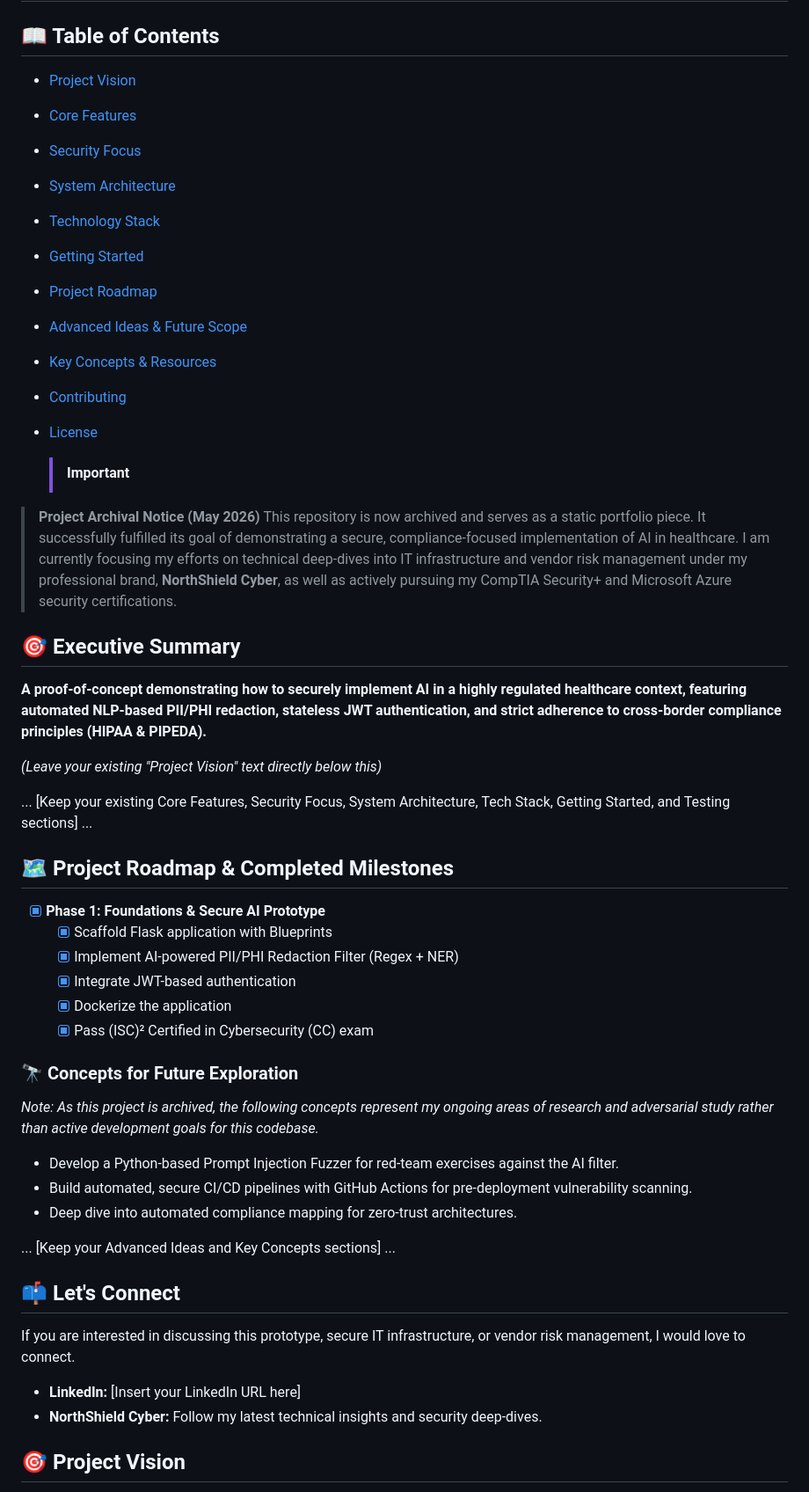
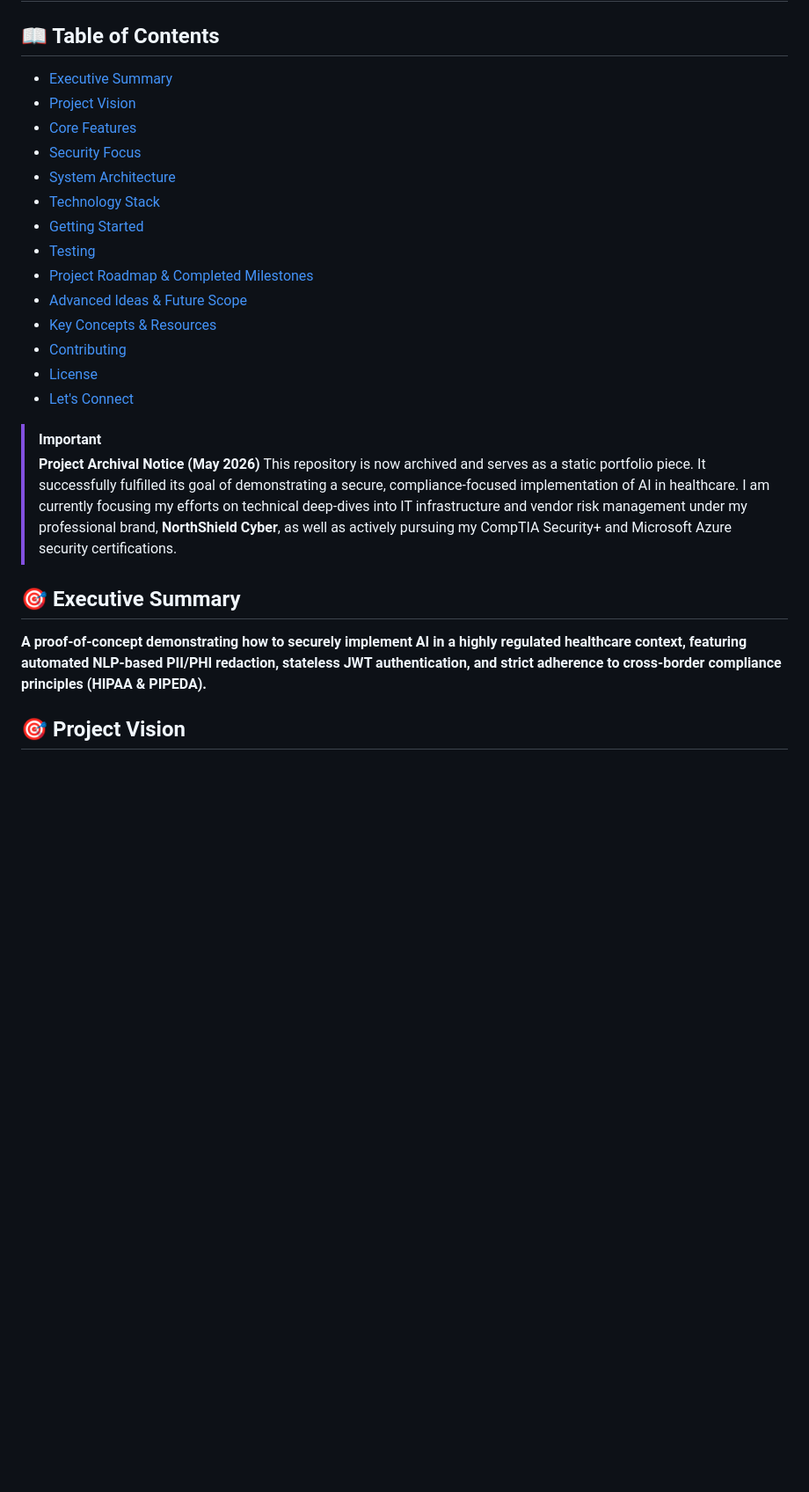
Before and after one commit to cavilosa/secure-ai-telemed-prototype, a Markdown page: README.md, the part around one of its changes. Shown at 88% size. Rendered like a GitHub page; blank space fills up the shorter version.

```diff
--- a/README.md
+++ b/README.md
@@ -2,49 +2,28 @@
 
 ## 📖 Table of Contents
 
-- [Project Vision](#project-vision)
-- [Core Features](#core-features)
-- [Security Focus](#security-focus)
-- [System Architecture](#system-architecture)
-- [Technology Stack](#technology-stack)
-- [Getting Started](#getting-started)
-- [Project Roadmap](#project-roadmap)
-- [Advanced Ideas & Future Scope](#advanced-ideas--future-scope)
-- [Key Concepts & Resources](#key-concepts--resources)
-- [Contributing](#contributing)
-- [License](#license)
+- [Executive Summary](#-executive-summary)
+- [Project Vision](#-project-vision)
+- [Core Features](#-core-features)
+- [Security Focus](#-security-focus)
+- [System Architecture](#-system-architecture)
+- [Technology Stack](#-technology-stack)
+- [Getting Started](#-getting-started)
+- [Testing](#-testing)
+- [Project Roadmap & Completed Milestones](#-project-roadmap--completed-milestones)
+- [Advanced Ideas & Future Scope](#-advanced-ideas--future-scope)
+- [Key Concepts & Resources](#-key-concepts--resources)
+- [Contributing](#-contributing)
+- [License](#-license)
+- [Let's Connect](#-lets-connect)
 
-  > [!IMPORTANT]
+> [!IMPORTANT]
 > **Project Archival Notice (May 2026)**
 > This repository is now archived and serves as a static portfolio piece. It successfully fulfilled its goal of demonstrating a secure, compliance-focused implementation of AI in healthcare. I am currently focusing my efforts on technical deep-dives into IT infrastructure and vendor risk management under my professional brand, **NorthShield Cyber**, as well as actively pursuing my CompTIA Security+ and Microsoft Azure security certifications.
 
 ## 🎯 Executive Summary
+
 **A proof-of-concept demonstrating how to securely implement AI in a highly regulated healthcare context, featuring automated NLP-based PII/PHI redaction, stateless JWT authentication, and strict adherence to cross-border compliance principles (HIPAA & PIPEDA).**
-
-*(Leave your existing "Project Vision" text directly below this)*
-
-... [Keep your existing Core Features, Security Focus, System Architecture, Tech Stack, Getting Started, and Testing sections] ...
-
-## 🗺️ Project Roadmap & Completed Milestones
-- [x] **Phase 1: Foundations & Secure AI Prototype**
-  - [x] Scaffold Flask application with Blueprints
-  - [x] Implement AI-powered PII/PHI Redaction Filter (Regex + NER)
-  - [x] Integrate JWT-based authentication
-  - [x] Dockerize the application
-  - [x] Pass (ISC)² Certified in Cybersecurity (CC) exam
-
-### 🔭 Concepts for Future Exploration
-*Note: As this project is archived, the following concepts represent my ongoing areas of research and adversarial study rather than active development goals for this codebase.*
-- Develop a Python-based Prompt Injection Fuzzer for red-team exercises against the AI filter.
-- Build automated, secure CI/CD pipelines with GitHub Actions for pre-deployment vulnerability scanning.
-- Deep dive into automated compliance mapping for zero-trust architectures.
-
-... [Keep your Advanced Ideas and Key Concepts sections] ...
-
-## 📫 Let's Connect
-If you are interested in discussing this prototype, secure IT infrastructure, or vendor risk management, I would love to connect.
-* **LinkedIn:** [Insert your LinkedIn URL here]
-* **NorthShield Cyber:** Follow my latest technical insights and security deep-dives.
 
 ## 🎯 Project Vision
 
```
Also changed, not shown: other parts of README.md (+20 -41 lines).
